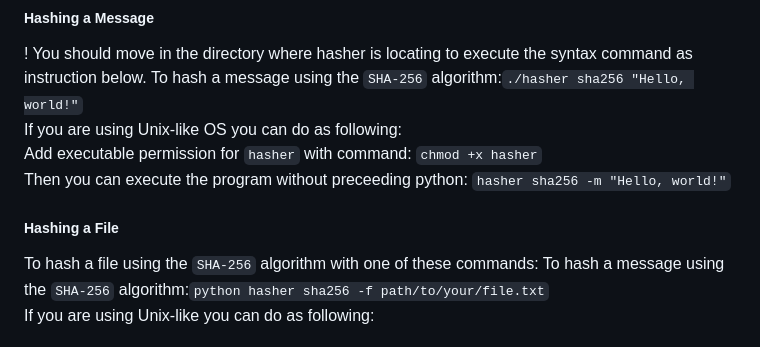
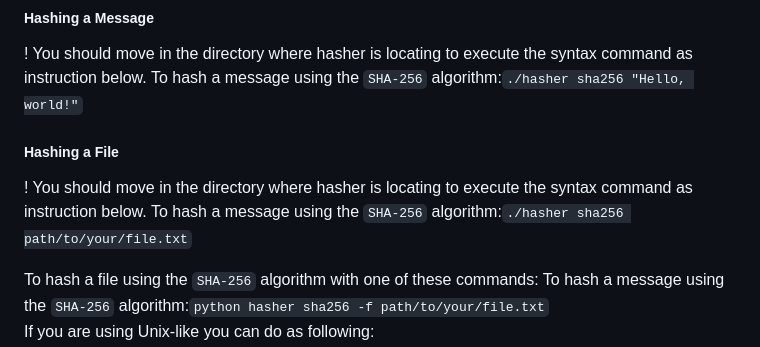
Before and after one commit to nguyenduchuy97/CS50x, a Markdown page: project/README.md, the part around the change. Drawn GitHub-style.

Commit message:
Fri, May 31, 2024, 5:38 PM +07:00

```diff
--- a/project/README.md
+++ b/project/README.md
@@ -29,11 +29,11 @@ The inclusion of a Makefile simplifies the build process and ensures reproducibl
 ##### Hashing a Message
 ! You should move in the directory where hasher is locating to execute the syntax command as instruction below.
 To hash a message using the `SHA-256` algorithm:`./hasher sha256 "Hello, world!"`<br>
-If you are using Unix-like OS you can do as following:<br>
-Add executable permission for `hasher` with command: `chmod +x hasher`<br>
-Then you can execute the program without preceeding python: `hasher sha256 -m "Hello, world!"`
 
 ##### Hashing a File
+! You should move in the directory where hasher is locating to execute the syntax command as instruction below.
+To hash a message using the `SHA-256` algorithm:`./hasher sha256 path/to/your/file.txt`<br>
+
 To hash a file using the `SHA-256` algorithm with one of these commands:
 To hash a message using the `SHA-256` algorithm:`python hasher sha256 -f path/to/your/file.txt`<br>
 If you are using Unix-like you can do as following:<br>
```
